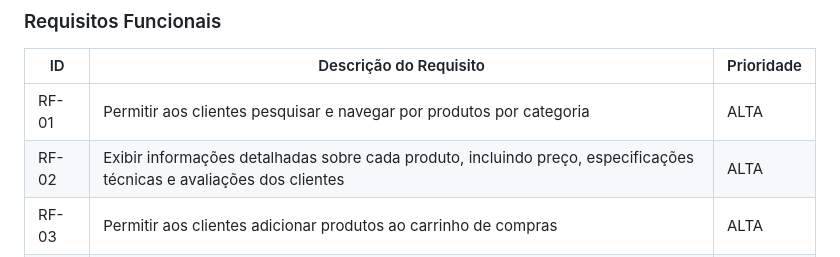
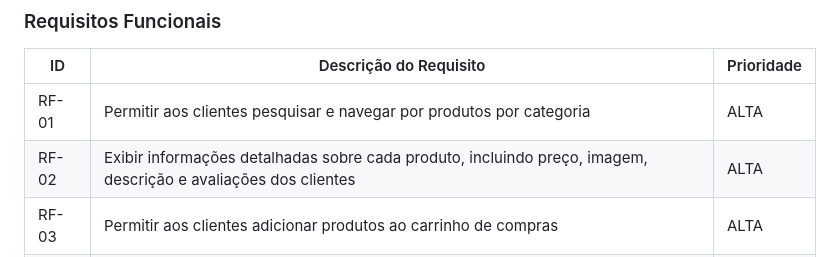
Before and after one commit to ICEI-PUC-Minas-PMV-ADS/pmv-ads-2024-1-e1-proj-web-t7-projeto-e-commerce, a Markdown page: documentos/02-Especificação do Projeto.md, the part around the change. GitHub-like rendering.

```diff
--- a/documentos/02-Especificação do Projeto.md
+++ b/documentos/02-Especificação do Projeto.md
@@ -79,7 +79,7 @@ Com base na análise dos perfis de usuários, foram identificadas as seguintes h
 |ID    | Descrição do Requisito  | Prioridade |
 |------|-----------------------------------------|----|
 |RF-01| Permitir aos clientes pesquisar e navegar por produtos por categoria | ALTA |
-|RF-02| Exibir informações detalhadas sobre cada produto, incluindo preço, especificações técnicas e avaliações dos clientes | ALTA |
+|RF-02| Exibir informações detalhadas sobre cada produto, incluindo preço, imagem, descrição  e avaliações dos clientes | ALTA |
 |RF-03| Permitir aos clientes adicionar produtos ao carrinho de compras | ALTA |
 |RF-04| Permitir  que apos os clientes adicionarem produtos ao carrinho de compras possam proceder para o pagamento | ALTA |
 |RF-05| Oferecer opções de pagamento com cartão de crédito. | ALTA |
```
